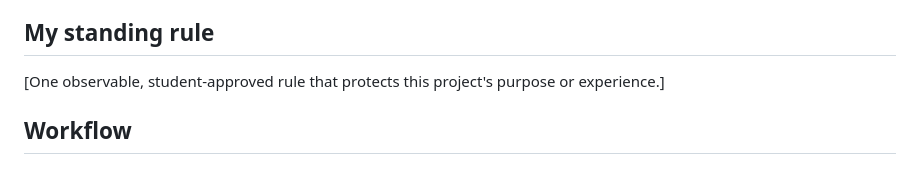
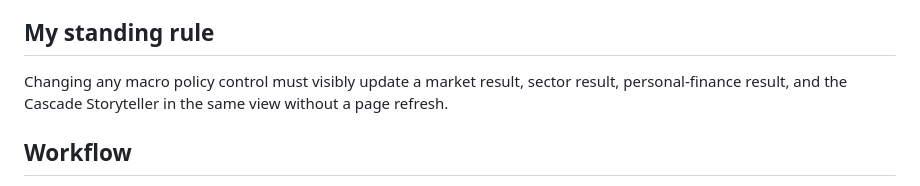
Before and after one commit to colehmattingly-coder/Policy-Impact-Simulator, a Markdown page: AGENTS.md, the part around the change. GitHub-like rendering.

Commit message:
Save Cascade Effect standing rule

```diff
--- a/AGENTS.md
+++ b/AGENTS.md
@@ -19,7 +19,7 @@ After STOP 1, help the student propose and approve the six TARGET lines and one
 
 ## My standing rule
 
-[One observable, student-approved rule that protects this project's purpose or experience.]
+Changing any macro policy control must visibly update a market result, sector result, personal-finance result, and the Cascade Storyteller in the same view without a page refresh.
 
 ## Workflow
 
```
